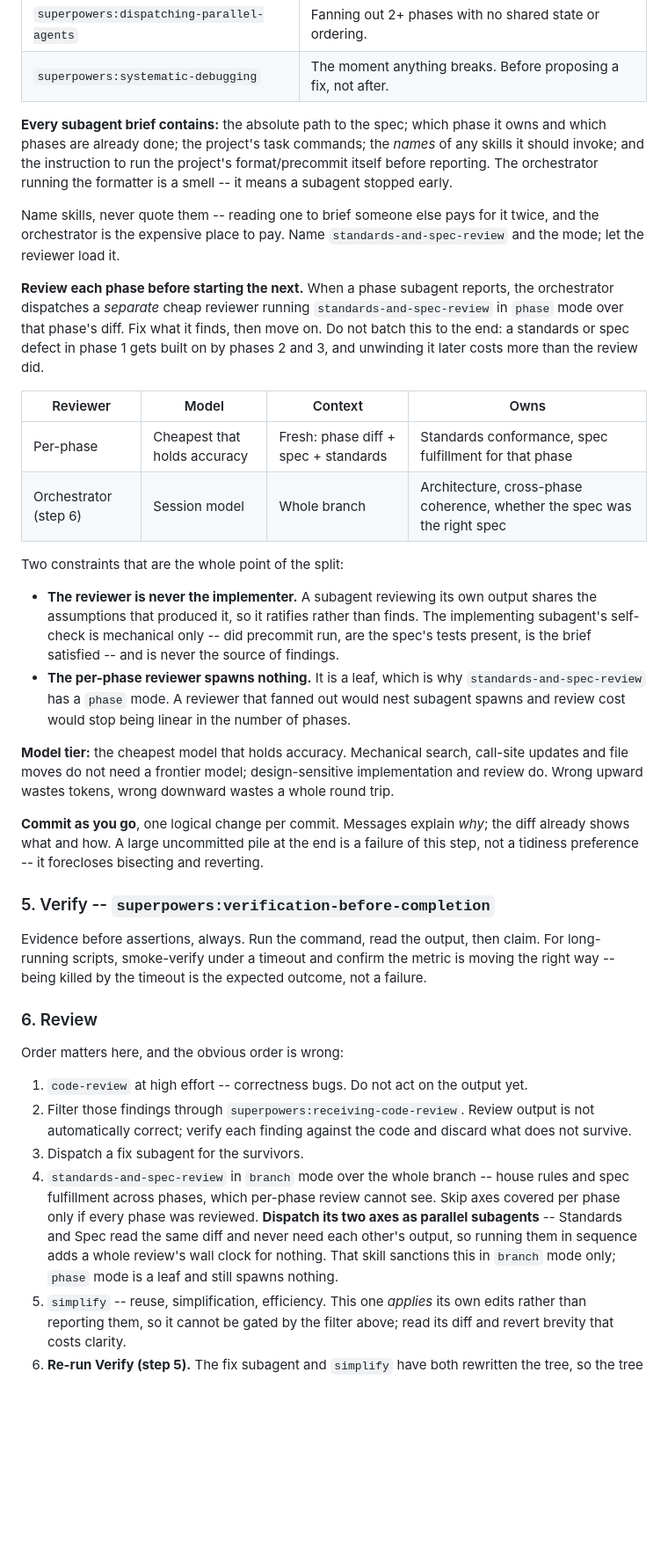
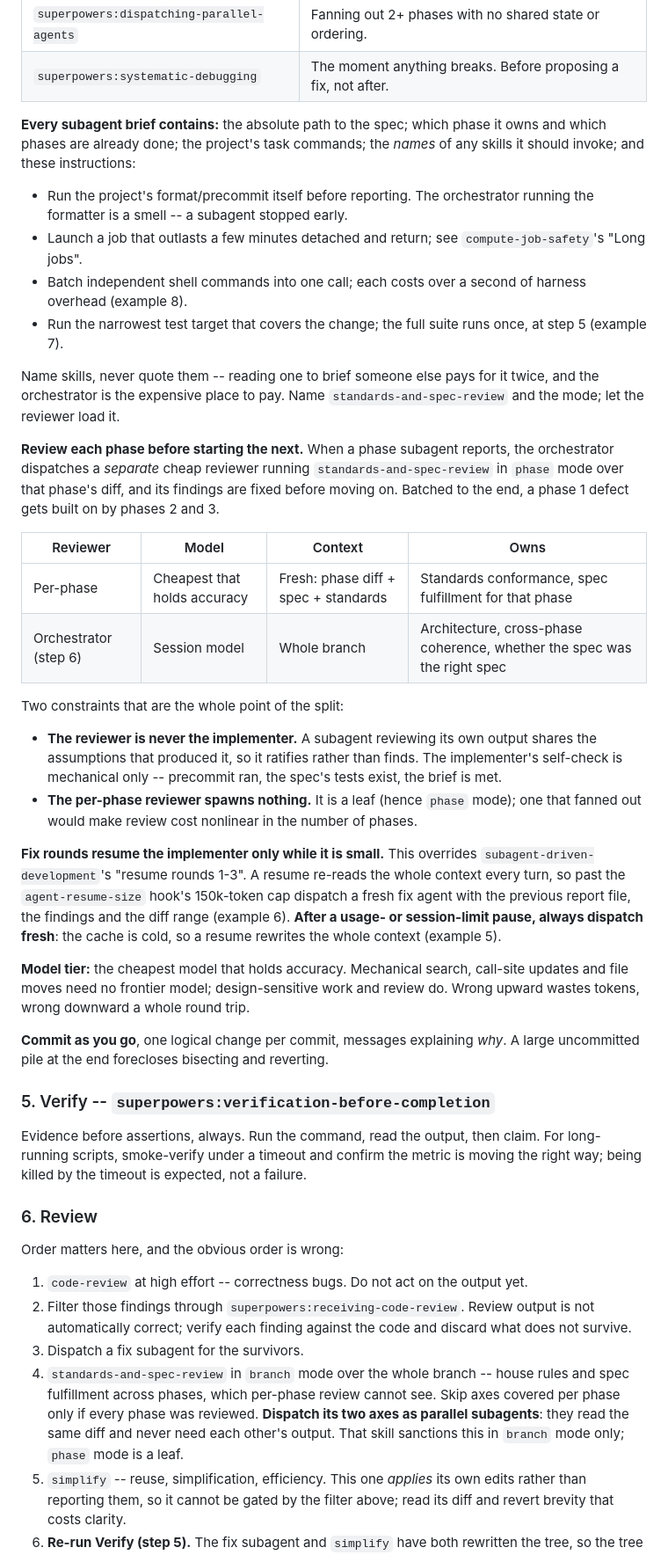
Before and after one commit to npeard/agent-config, a Markdown page: skills/workflow-orchestration/SKILL.md, the part around one of its changes. Shown at 88% size. GitHub-like rendering; blank space fills up the shorter version.

```diff
--- a/skills/workflow-orchestration/SKILL.md
+++ b/skills/workflow-orchestration/SKILL.md
@@ -115,10 +116,18 @@ Pick the mechanism deliberately:
 
 **Every subagent brief contains:** the absolute path to the spec; which
 phase it owns and which phases are already done; the project's task
-commands; the *names* of any skills it should invoke; and the
-instruction to run the project's format/precommit itself before
-reporting. The orchestrator running the formatter is a smell -- it means
-a subagent stopped early.
+commands; the *names* of any skills it should invoke; and these
+instructions:
+
+- Run the project's format/precommit itself before reporting. The
+  orchestrator running the formatter is a smell -- a subagent stopped
+  early.
+- Launch a job that outlasts a few minutes detached and return; see
+  `compute-job-safety`'s "Long jobs".
+- Batch independent shell commands into one call; each costs over a
+  second of harness overhead (example 8).
+- Run the narrowest test target that covers the change; the full suite
+  runs once, at step 5 (example 7).
 
 Name skills, never quote them -- reading one to brief someone else pays
 for it twice, and the orchestrator is the expensive place to pay. Name
@@ -126,10 +135,9 @@ for it twice, and the orchestrator is the expensive place to pay. Name
 
 **Review each phase before starting the next.** When a phase subagent
 reports, the orchestrator dispatches a *separate* cheap reviewer running
-`standards-and-spec-review` in `phase` mode over that phase's diff. Fix
-what it finds, then move on. Do not batch this to the end: a standards
-or spec defect in phase 1 gets built on by phases 2 and 3, and unwinding
-it later costs more than the review did.
+`standards-and-spec-review` in `phase` mode over that phase's diff, and
+its findings are fixed before moving on. Batched to the end, a phase 1
+defect gets built on by phases 2 and 3.
 
 | Reviewer              | Model                        | Context                              | Owns                                                                     |
 | --------------------- | ---------------------------- | ------------------------------------ | ------------------------------------------------------------------------ |
@@ -140,30 +148,35 @@ Two constraints that are the whole point of the split:
 
 - **The reviewer is never the implementer.** A subagent reviewing its
   own output shares the assumptions that produced it, so it ratifies
-  rather than finds. The implementing subagent's self-check is
-  mechanical only -- did precommit run, are the spec's tests present, is
-  the brief satisfied -- and is never the source of findings.
-- **The per-phase reviewer spawns nothing.** It is a leaf, which is why
-  `standards-and-spec-review` has a `phase` mode. A reviewer that fanned
-  out would nest subagent spawns and review cost would stop being linear
-  in the number of phases.
+  rather than finds. The implementer's self-check is mechanical only --
+  precommit ran, the spec's tests exist, the brief is met.
+- **The per-phase reviewer spawns nothing.** It is a leaf (hence `phase`
+  mode); one that fanned out would make review cost nonlinear in the
+  number of phases.
+
+**Fix rounds resume the implementer only while it is small.** This
+overrides `subagent-driven-development`'s "resume rounds 1-3". A resume
+re-reads the whole context every turn, so past the `agent-resume-size`
+hook's 150k-token cap dispatch a fresh fix agent with the previous
+report file, the findings and the diff range (example 6). **After a
+usage- or session-limit pause, always dispatch fresh**: the cache is
+cold, so a resume rewrites the whole context (example 5).
 
 **Model tier:** the cheapest model that holds accuracy. Mechanical
-search, call-site updates and file moves do not need a frontier model;
-design-sensitive implementation and review do. Wrong upward wastes
-tokens, wrong downward wastes a whole round trip.
+search, call-site updates and file moves need no frontier model;
+design-sensitive work and review do. Wrong upward wastes tokens, wrong
+downward a whole round trip.
 
-**Commit as you go**, one logical change per commit. Messages explain
-*why*; the diff already shows what and how. A large uncommitted pile at
-the end is a failure of this step, not a tidiness preference -- it
-forecloses bisecting and reverting.
+**Commit as you go**, one logical change per commit, messages explaining
+*why*. A large uncommitted pile at the end forecloses bisecting and
+reverting.
 
 ### 5. Verify -- `superpowers:verification-before-completion`
 
 Evidence before assertions, always. Run the command, read the output,
 then claim. For long-running scripts, smoke-verify under a timeout and
-confirm the metric is moving the right way -- being killed by the
-timeout is the expected outcome, not a failure.
+confirm the metric is moving the right way; being killed by the timeout
+is expected, not a failure.
 
 ### 6. Review
 
@@ -178,11 +191,9 @@ Order matters here, and the obvious order is wrong:
 4. `standards-and-spec-review` in `branch` mode over the whole branch --
    house rules and spec fulfillment across phases, which per-phase
    review cannot see. Skip axes covered per phase only if every phase
-   was reviewed. **Dispatch its two axes as parallel subagents** --
-   Standards and Spec read the same diff and never need each other's
-   output, so running them in sequence adds a whole review's wall clock
-   for nothing. That skill sanctions this in `branch` mode only; `phase`
-   mode is a leaf and still spawns nothing.
+   was reviewed. **Dispatch its two axes as parallel subagents**: they
+   read the same diff and never need each other's output. That skill
+   sanctions this in `branch` mode only; `phase` mode is a leaf.
 5. `simplify` -- reuse, simplification, efficiency. This one *applies*
    its own edits rather than reporting them, so it cannot be gated by
    the filter above; read its diff and revert brevity that costs
```
Also changed, not shown: other parts of skills/workflow-orchestration/SKILL.md (+15 -18 lines), skills/workflow-orchestration/examples.md (added, +40 -0 lines).
